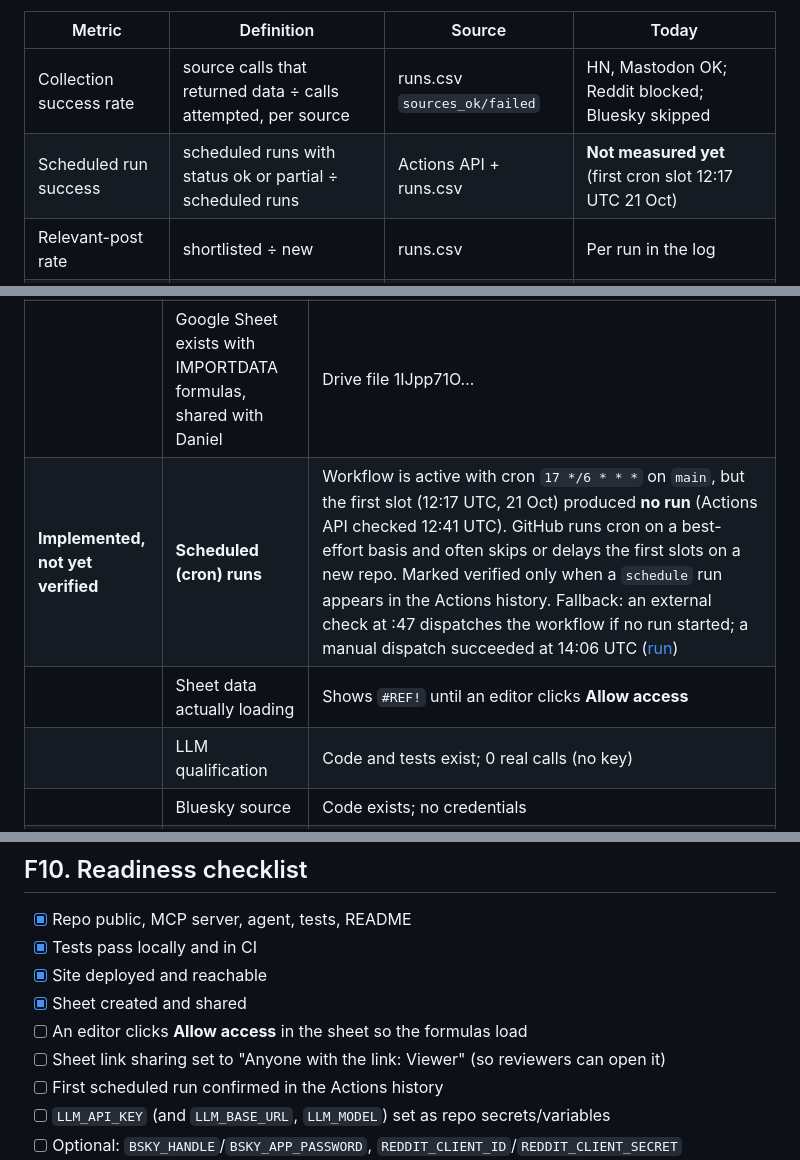
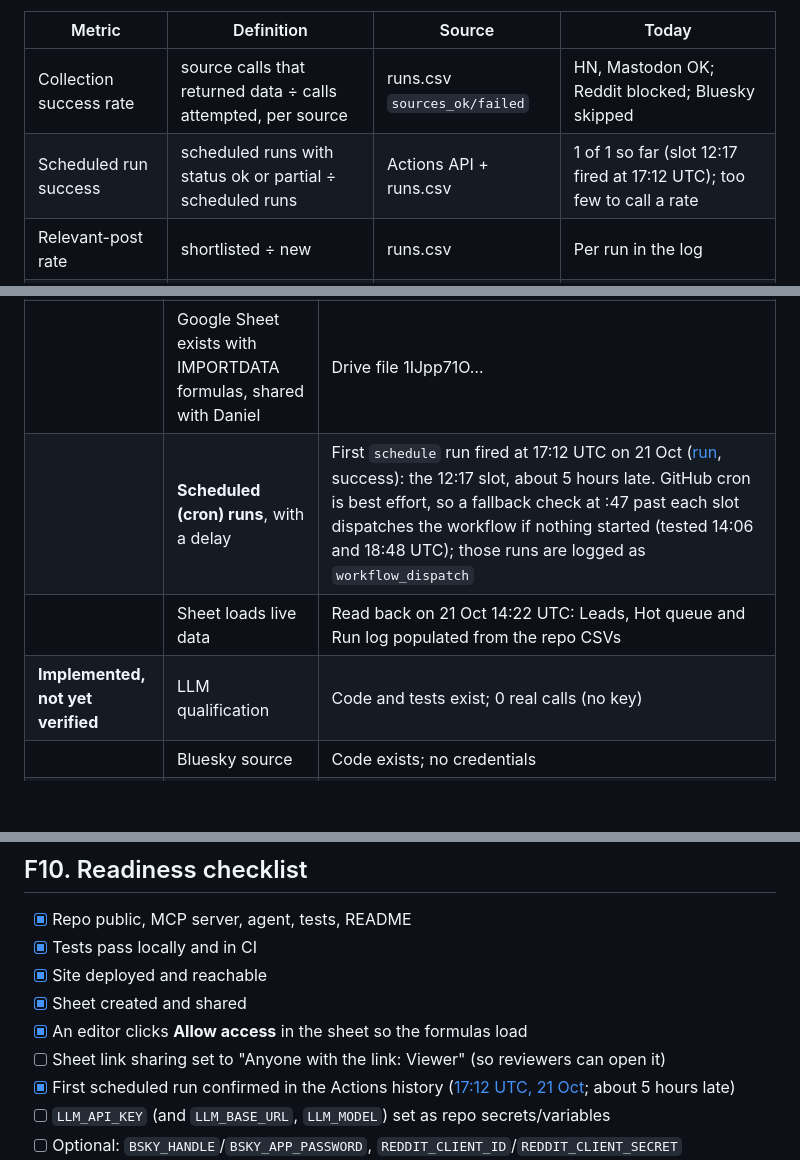
Before and after one commit to dannygrowthmarketing/ticmint-internet-listener, a Markdown page: docs/part-f-audit-and-operating-plan.md, 3 parts joined by grey strips. Drawn GitHub-style; blank space fills up the shorter version.

Commit message:
First scheduled run confirmed (17:12 UTC, ~5h late); sheet verified
Co-Authored-By: Claude Opus 5.5 (1M context) <noreply@anthropic.com>
Claude-Session: https://claude.ai/code/session_01Xm5QcXJ36bZHhnQnFArPWo

```diff
--- a/docs/part-f-audit-and-operating-plan.md
+++ b/docs/part-f-audit-and-operating-plan.md
@@ -99,7 +99,7 @@ None of these have values yet beyond what the run log shows. Where a number exis
 | Metric | Definition | Source | Today |
 |---|---|---|---|
 | Collection success rate | source calls that returned data ÷ calls attempted, per source | runs.csv `sources_ok/failed` | HN, Mastodon OK; Reddit blocked; Bluesky skipped |
-| Scheduled run success | scheduled runs with status ok or partial ÷ scheduled runs | Actions API + runs.csv | **Not measured yet** (first cron slot 12:17 UTC 21 Oct) |
+| Scheduled run success | scheduled runs with status ok or partial ÷ scheduled runs | Actions API + runs.csv | 1 of 1 so far (slot 12:17 fired at 17:12 UTC); too few to call a rate |
 | Relevant-post rate | shortlisted ÷ new | runs.csv | Per run in the log |
 | Qualification rate | qualified ÷ new | runs.csv | Per run in the log |
 | Duplicate rate | rows rejected as already seen ÷ discovered | `discovered − new` | Per run in the log |
@@ -151,9 +151,9 @@ Compare cost per demo and demo-to-opportunity rate against other channels in Par
 | | Evidence-based scoring, failure handling, de-duplication, review preservation | 25 passing tests |
 | | Live site | https://dannygrowthmarketing.github.io/ticmint-internet-listener/ (fetched after deploy) |
 | | Google Sheet exists with IMPORTDATA formulas, shared with Daniel | Drive file 1IJpp71O… |
-| **Implemented, not yet verified** | **Scheduled (cron) runs** | Workflow is active with cron `17 */6 * * *` on `main`, but the first slot (12:17 UTC, 21 Oct) produced **no run** (Actions API checked 12:41 UTC). GitHub runs cron on a best-effort basis and often skips or delays the first slots on a new repo. Marked verified only when a `schedule` run appears in the Actions history. Fallback: an external check at :47 dispatches the workflow if no run started; a manual dispatch succeeded at 14:06 UTC ([run](https://github.com/dannygrowthmarketing/ticmint-internet-listener/actions/runs/39613916057)) |
-| | Sheet data actually loading | Shows `#REF!` until an editor clicks **Allow access** |
-| | LLM qualification | Code and tests exist; 0 real calls (no key) |
+| | **Scheduled (cron) runs**, with a delay | First `schedule` run fired at 17:12 UTC on 21 Oct ([run](https://github.com/dannygrowthmarketing/ticmint-internet-listener/actions/runs/39641747829), success): the 12:17 slot, about 5 hours late. GitHub cron is best effort, so a fallback check at :47 past each slot dispatches the workflow if nothing started (tested 14:06 and 18:48 UTC); those runs are logged as `workflow_dispatch` |
+| | Sheet loads live data | Read back on 21 Oct 14:22 UTC: Leads, Hot queue and Run log populated from the repo CSVs |
+| **Implemented, not yet verified** | LLM qualification | Code and tests exist; 0 real calls (no key) |
 | | Bluesky source | Code exists; no credentials |
 | **Proposed** | Event-listing monitor, Freshsales sync, company enrichment, weekly digest, feedback re-weighting | Sections F7, F8 and README "What I'd build next" |
 | **Blocked** | Reddit | 403/429 from GitHub Actions IPs; needs Reddit OAuth app |
@@ -167,9 +167,9 @@ Compare cost per demo and demo-to-opportunity rate against other channels in Par
 - [x] Tests pass locally and in CI
 - [x] Site deployed and reachable
 - [x] Sheet created and shared
-- [ ] An editor clicks **Allow access** in the sheet so the formulas load
+- [x] An editor clicks **Allow access** in the sheet so the formulas load
 - [ ] Sheet link sharing set to "Anyone with the link: Viewer" (so reviewers can open it)
-- [ ] First scheduled run confirmed in the Actions history
+- [x] First scheduled run confirmed in the Actions history ([17:12 UTC, 21 Oct](https://github.com/dannygrowthmarketing/ticmint-internet-listener/actions/runs/39641747829); about 5 hours late)
 - [ ] `LLM_API_KEY` (and `LLM_BASE_URL`, `LLM_MODEL`) set as repo secrets/variables
 - [ ] Optional: `BSKY_HANDLE`/`BSKY_APP_PASSWORD`, `REDDIT_CLIENT_ID`/`REDDIT_CLIENT_SECRET`
 - [ ] Part E personal figures filled in by Daniel
```
Also changed, not shown: README.md (+1 -1 lines).
